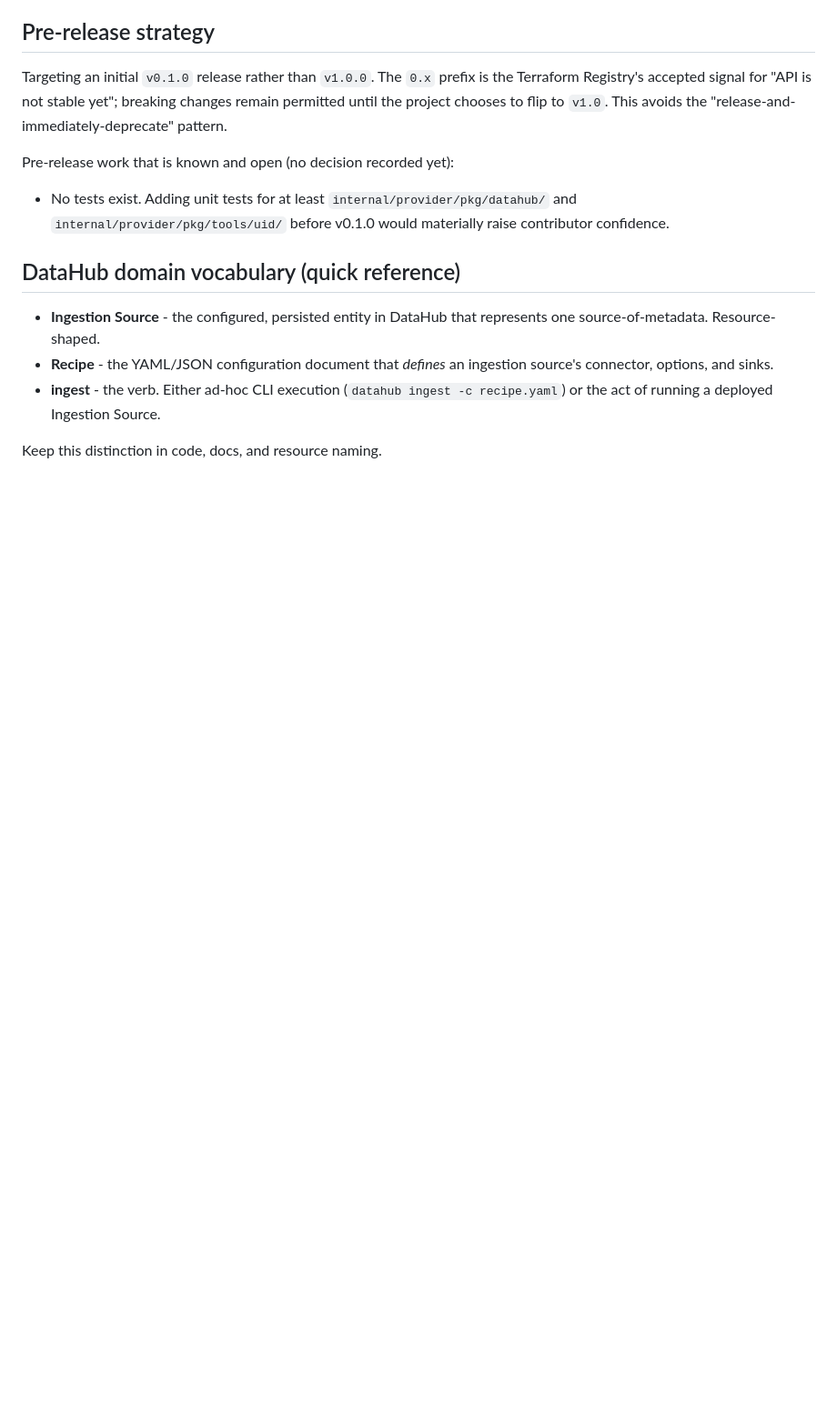
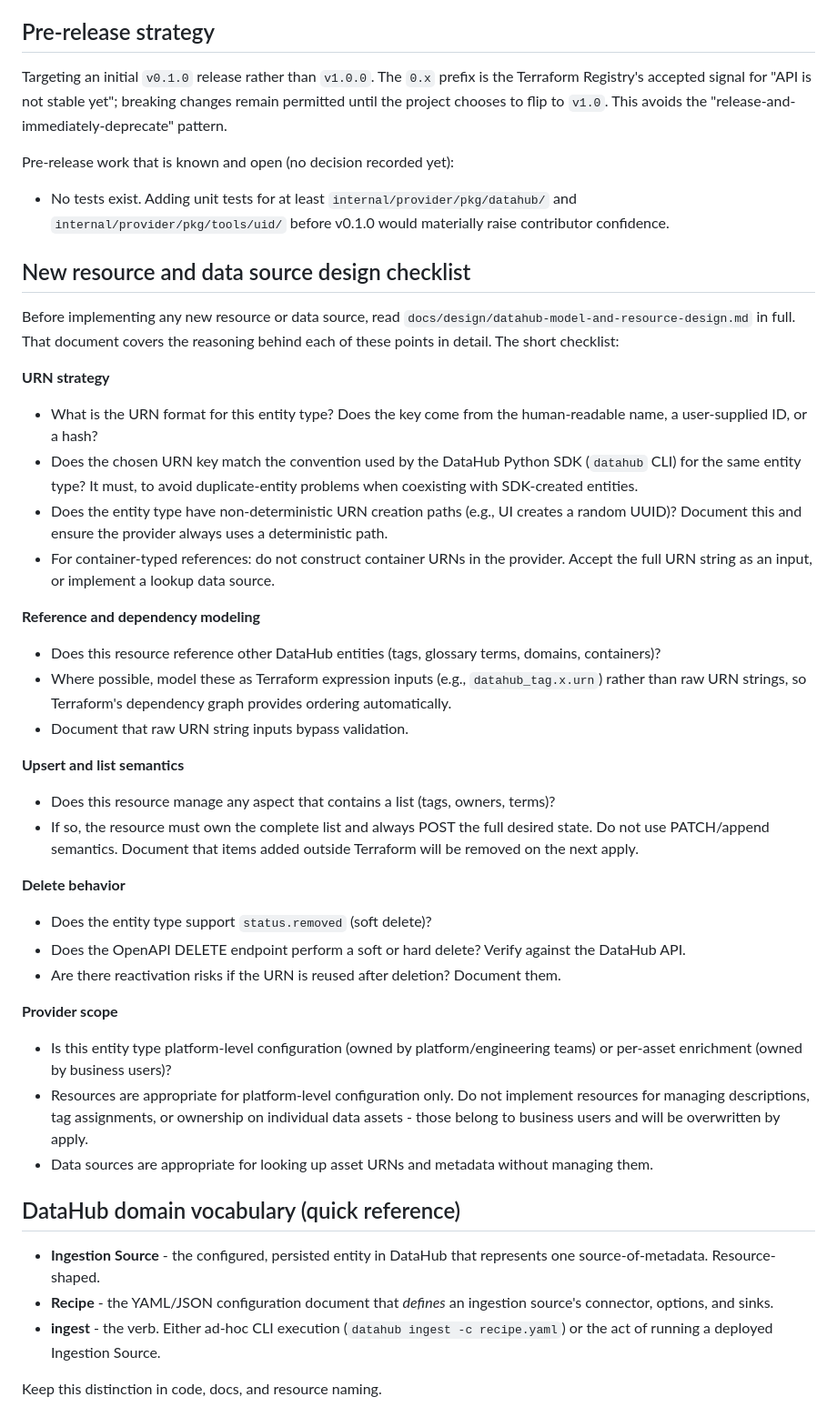
Before and after one commit to datahub-project/terraform-provider-datahub, a Markdown page: CLAUDE.md, the part around the change. Shown at 91% size. GitHub-like rendering; blank space fills up the shorter version.

```diff
--- a/CLAUDE.md
+++ b/CLAUDE.md
@@ -69,6 +69,35 @@ Pre-release work that is known and open (no decision recorded yet):
 
 - No tests exist. Adding unit tests for at least `internal/provider/pkg/datahub/` and `internal/provider/pkg/tools/uid/` before v0.1.0 would materially raise contributor confidence.
 
+## New resource and data source design checklist
+
+Before implementing any new resource or data source, read `docs/design/datahub-model-and-resource-design.md` in full. That document covers the reasoning behind each of these points in detail. The short checklist:
+
+**URN strategy**
+- What is the URN format for this entity type? Does the key come from the human-readable name, a user-supplied ID, or a hash?
+- Does the chosen URN key match the convention used by the DataHub Python SDK (`datahub` CLI) for the same entity type? It must, to avoid duplicate-entity problems when coexisting with SDK-created entities.
+- Does the entity type have non-deterministic URN creation paths (e.g., UI creates a random UUID)? Document this and ensure the provider always uses a deterministic path.
+- For container-typed references: do not construct container URNs in the provider. Accept the full URN string as an input, or implement a lookup data source.
+
+**Reference and dependency modeling**
+- Does this resource reference other DataHub entities (tags, glossary terms, domains, containers)?
+- Where possible, model these as Terraform expression inputs (e.g., `datahub_tag.x.urn`) rather than raw URN strings, so Terraform's dependency graph provides ordering automatically.
+- Document that raw URN string inputs bypass validation.
+
+**Upsert and list semantics**
+- Does this resource manage any aspect that contains a list (tags, owners, terms)?
+- If so, the resource must own the complete list and always POST the full desired state. Do not use PATCH/append semantics. Document that items added outside Terraform will be removed on the next apply.
+
+**Delete behavior**
+- Does the entity type support `status.removed` (soft delete)?
+- Does the OpenAPI DELETE endpoint perform a soft or hard delete? Verify against the DataHub API.
+- Are there reactivation risks if the URN is reused after deletion? Document them.
+
+**Provider scope**
+- Is this entity type platform-level configuration (owned by platform/engineering teams) or per-asset enrichment (owned by business users)?
+- Resources are appropriate for platform-level configuration only. Do not implement resources for managing descriptions, tag assignments, or ownership on individual data assets - those belong to business users and will be overwritten by apply.
+- Data sources are appropriate for looking up asset URNs and metadata without managing them.
+
 ## DataHub domain vocabulary (quick reference)
 
 - **Ingestion Source** - the configured, persisted entity in DataHub that represents one source-of-metadata. Resource-shaped.
```
Also changed, not shown: docs/design/datahub-model-and-resource-design.md (added, +104 -0 lines).
